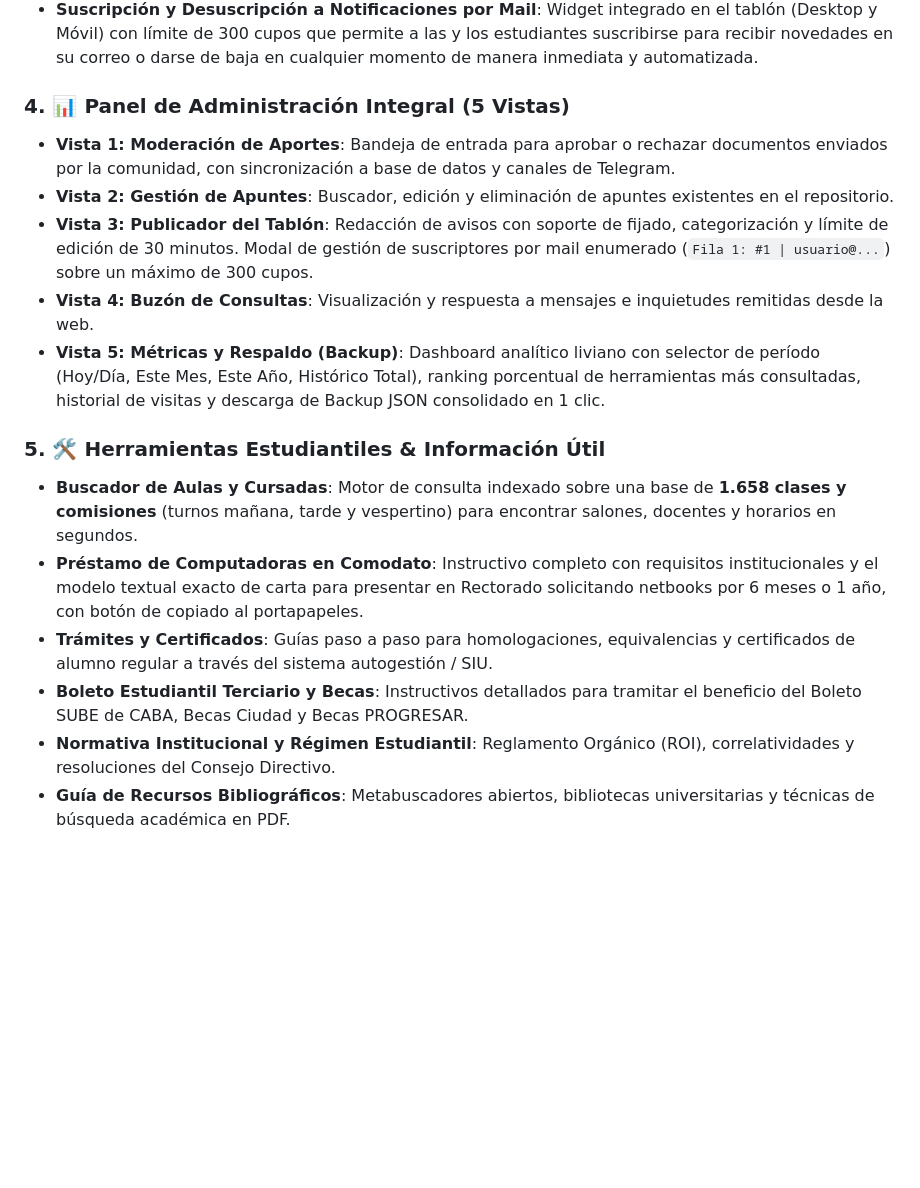
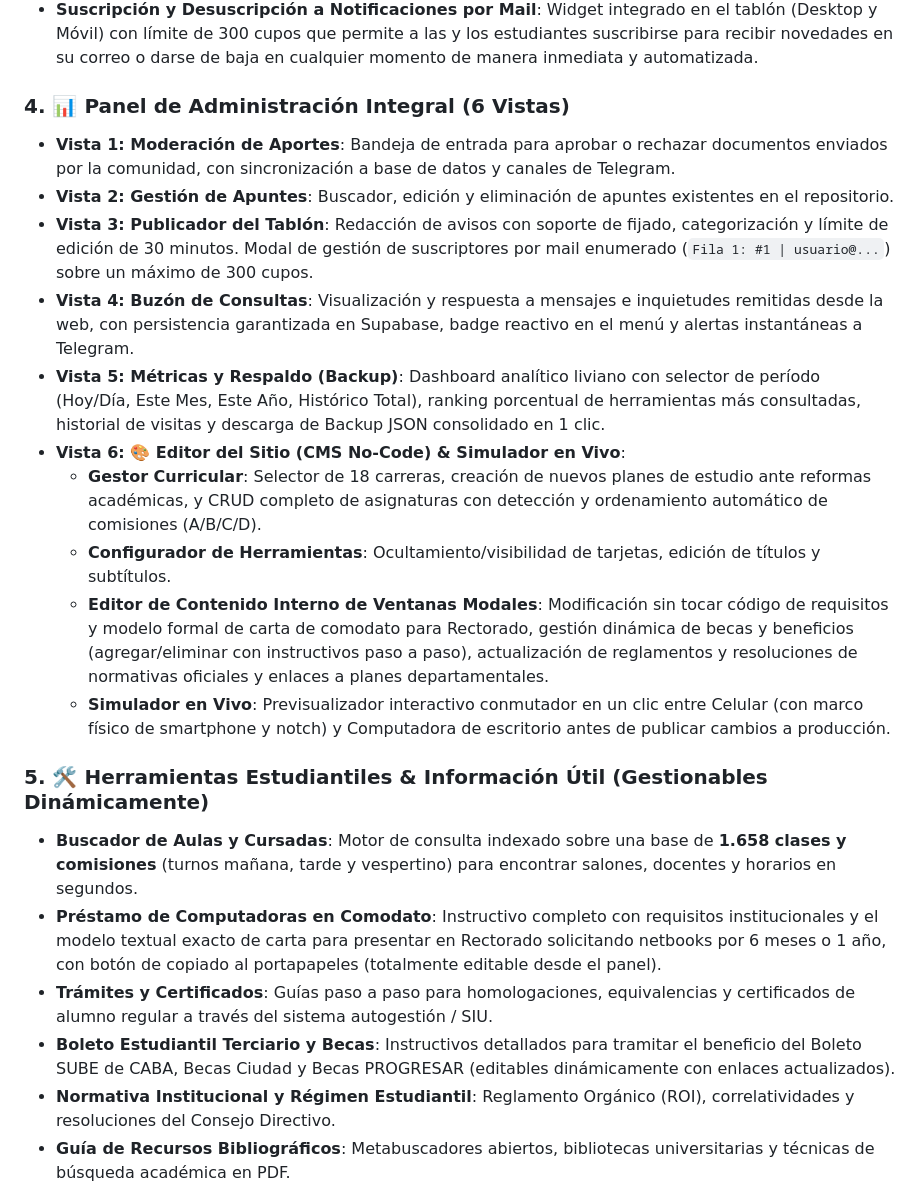
Before and after one commit to apuntescaravana-create/AltilloJVG, a Markdown page: README.md, the part around the change. Rendered like a GitHub page; blank space fills up the shorter version.

Commit message:
docs: actualizar README con Vista 6 de Editor del Sitio, edicion interna de modales y persistencia de sugerencias

```diff
--- a/README.md
+++ b/README.md
@@ -43,18 +43,23 @@ El proyecto centraliza apuntes clasificados, programas, exámenes, buscadores de
 * **Lectura Progresiva y Paginación**: Sistema de recorte inteligente de texto ("Ver más" / "Ver menos") y botón expansible para consultar el histórico completo de avisos publicados.
 * **Suscripción y Desuscripción a Notificaciones por Mail**: Widget integrado en el tablón (Desktop y Móvil) con límite de 300 cupos que permite a las y los estudiantes suscribirse para recibir novedades en su correo o darse de baja en cualquier momento de manera inmediata y automatizada.
 
-### 4. 📊 Panel de Administración Integral (5 Vistas)
+### 4. 📊 Panel de Administración Integral (6 Vistas)
 * **Vista 1: Moderación de Aportes**: Bandeja de entrada para aprobar o rechazar documentos enviados por la comunidad, con sincronización a base de datos y canales de Telegram.
 * **Vista 2: Gestión de Apuntes**: Buscador, edición y eliminación de apuntes existentes en el repositorio.
 * **Vista 3: Publicador del Tablón**: Redacción de avisos con soporte de fijado, categorización y límite de edición de 30 minutos. Modal de gestión de suscriptores por mail enumerado (`Fila 1: #1 | usuario@...`) sobre un máximo de 300 cupos.
-* **Vista 4: Buzón de Consultas**: Visualización y respuesta a mensajes e inquietudes remitidas desde la web.
+* **Vista 4: Buzón de Consultas**: Visualización y respuesta a mensajes e inquietudes remitidas desde la web, con persistencia garantizada en Supabase, badge reactivo en el menú y alertas instantáneas a Telegram.
 * **Vista 5: Métricas y Respaldo (Backup)**: Dashboard analítico liviano con selector de período (Hoy/Día, Este Mes, Este Año, Histórico Total), ranking porcentual de herramientas más consultadas, historial de visitas y descarga de Backup JSON consolidado en 1 clic.
+* **Vista 6: 🎨 Editor del Sitio (CMS No-Code) & Simulador en Vivo**:
+  * **Gestor Curricular**: Selector de 18 carreras, creación de nuevos planes de estudio ante reformas académicas, y CRUD completo de asignaturas con detección y ordenamiento automático de comisiones (A/B/C/D).
+  * **Configurador de Herramientas**: Ocultamiento/visibilidad de tarjetas, edición de títulos y subtítulos.
+  * **Editor de Contenido Interno de Ventanas Modales**: Modificación sin tocar código de requisitos y modelo formal de carta de comodato para Rectorado, gestión dinámica de becas y beneficios (agregar/eliminar con instructivos paso a paso), actualización de reglamentos y resoluciones de normativas oficiales y enlaces a planes departamentales.
+  * **Simulador en Vivo**: Previsualizador interactivo conmutador en un clic entre Celular (con marco físico de smartphone y notch) y Computadora de escritorio antes de publicar cambios a producción.
 
-### 5. 🛠️ Herramientas Estudiantiles & Información Útil
+### 5. 🛠️ Herramientas Estudiantiles & Información Útil (Gestionables Dinámicamente)
 * **Buscador de Aulas y Cursadas**: Motor de consulta indexado sobre una base de **1.658 clases y comisiones** (turnos mañana, tarde y vespertino) para encontrar salones, docentes y horarios en segundos.
-* **Préstamo de Computadoras en Comodato**: Instructivo completo con requisitos institucionales y el modelo textual exacto de carta para presentar en Rectorado solicitando netbooks por 6 meses o 1 año, con botón de copiado al portapapeles.
+* **Préstamo de Computadoras en Comodato**: Instructivo completo con requisitos institucionales y el modelo textual exacto de carta para presentar en Rectorado solicitando netbooks por 6 meses o 1 año, con botón de copiado al portapapeles (totalmente editable desde el panel).
 * **Trámites y Certificados**: Guías paso a paso para homologaciones, equivalencias y certificados de alumno regular a través del sistema autogestión / SIU.
-* **Boleto Estudiantil Terciario y Becas**: Instructivos detallados para tramitar el beneficio del Boleto SUBE de CABA, Becas Ciudad y Becas PROGRESAR.
+* **Boleto Estudiantil Terciario y Becas**: Instructivos detallados para tramitar el beneficio del Boleto SUBE de CABA, Becas Ciudad y Becas PROGRESAR (editables dinámicamente con enlaces actualizados).
 * **Normativa Institucional y Régimen Estudiantil**: Reglamento Orgánico (ROI), correlatividades y resoluciones del Consejo Directivo.
 * **Guía de Recursos Bibliográficos**: Metabuscadores abiertos, bibliotecas universitarias y técnicas de búsqueda académica en PDF.
 
```
